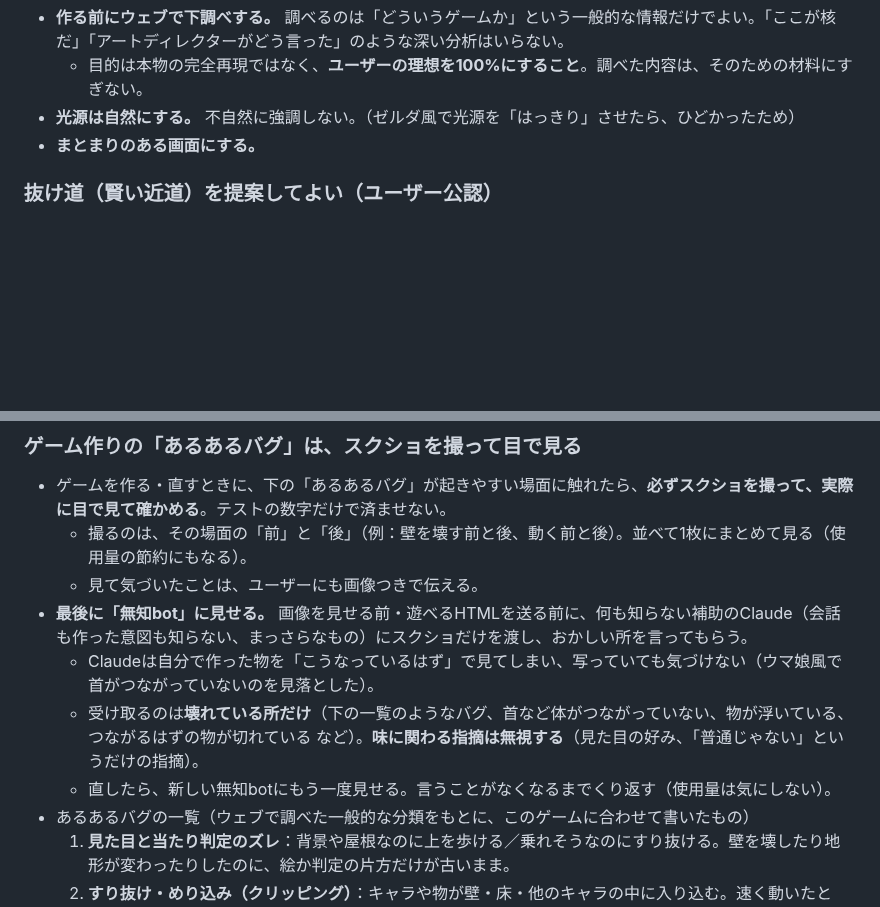
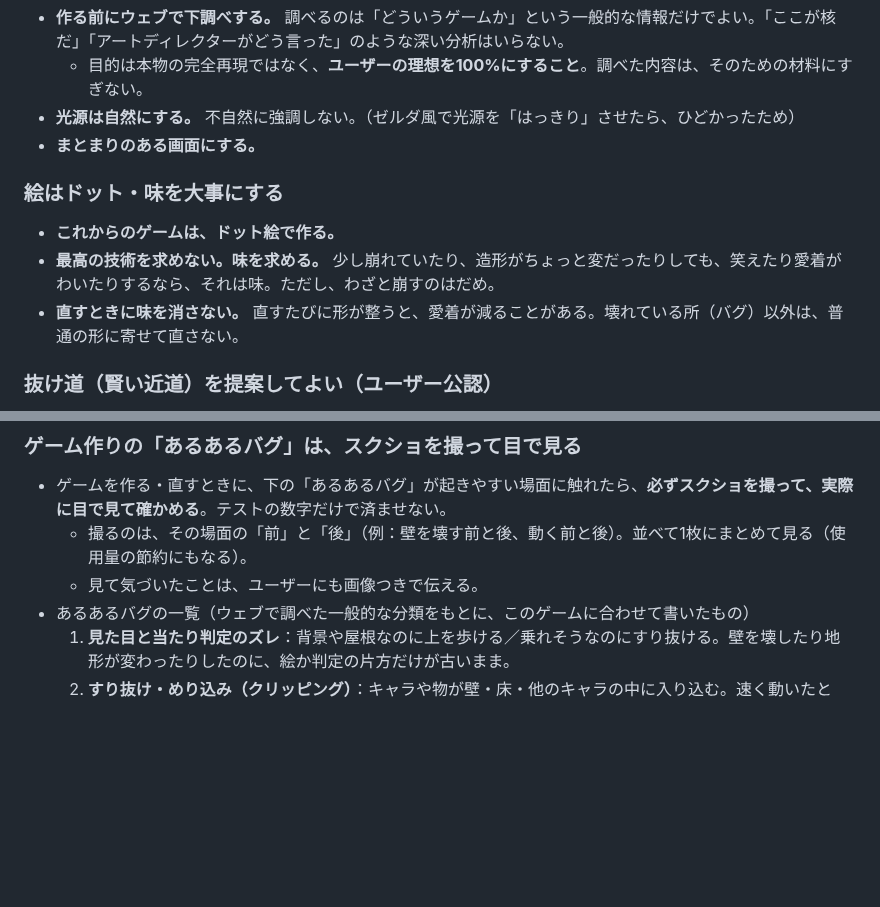
Before and after one commit to boop266/a, a Markdown page: CLAUDE.md, 2 parts joined by grey strips. Drawn GitHub-style; blank space fills up the shorter version.

Commit message:
作業の決まり: 無知botをやめる・ドット絵で作る・味を大事にする
Co-Authored-By: Claude Opus 5.5 <noreply@anthropic.com>
Claude-Session: https://claude.ai/code/session_01YEmcduifMiYgr65Mz7usKK

```diff
--- a/CLAUDE.md
+++ b/CLAUDE.md
@@ -33,6 +33,11 @@
 - **光源は自然にする。** 不自然に強調しない。（ゼルダ風で光源を「はっきり」させたら、ひどかったため）
 - **まとまりのある画面にする。**
 
+### 絵はドット・味を大事にする
+- **これからのゲームは、ドット絵で作る。**
+- **最高の技術を求めない。味を求める。** 少し崩れていたり、造形がちょっと変だったりしても、笑えたり愛着がわいたりするなら、それは味。ただし、わざと崩すのはだめ。
+- **直すときに味を消さない。** 直すたびに形が整うと、愛着が減ることがある。壊れている所（バグ）以外は、普通の形に寄せて直さない。
+
 ### 抜け道（賢い近道）を提案してよい（ユーザー公認）
 - ユーザーの言うことをそのまま力ずくで作ると、計算・手間・複雑さが莫大になることがある。そのときは、**同じ体験をもっとシンプルに・軽く実現できる工夫**を、Claudeから積極的に提案してよい。
   - 例：ただの乱数だとグチャグチャになるなら、ノイズ（なめらかな乱数）を使う。全部の階を1ターンずつ動かすと重いなら、今いる階だけ細かく、ほかの階は出来事の単位でざっくり動かす。
@@ -63,10 +68,6 @@
 - ゲームを作る・直すときに、下の「あるあるバグ」が起きやすい場面に触れたら、**必ずスクショを撮って、実際に目で見て確かめる**。テストの数字だけで済ませない。
   - 撮るのは、その場面の「前」と「後」（例：壁を壊す前と後、動く前と後）。並べて1枚にまとめて見る（使用量の節約にもなる）。
   - 見て気づいたことは、ユーザーにも画像つきで伝える。
-- **最後に「無知bot」に見せる。** 画像を見せる前・遊べるHTMLを送る前に、何も知らない補助のClaude（会話も作った意図も知らない、まっさらなもの）にスクショだけを渡し、おかしい所を言ってもらう。
-  - Claudeは自分で作った物を「こうなっているはず」で見てしまい、写っていても気づけない（ウマ娘風で首がつながっていないのを見落とした）。
-  - 受け取るのは**壊れている所だけ**（下の一覧のようなバグ、首など体がつながっていない、物が浮いている、つながるはずの物が切れている など）。**味に関わる指摘は無視する**（見た目の好み、「普通じゃない」というだけの指摘）。
-  - 直したら、新しい無知botにもう一度見せる。言うことがなくなるまでくり返す（使用量は気にしない）。
 - あるあるバグの一覧（ウェブで調べた一般的な分類をもとに、このゲームに合わせて書いたもの）
   1. **見た目と当たり判定のズレ**：背景や屋根なのに上を歩ける／乗れそうなのにすり抜ける。壁を壊したり地形が変わったりしたのに、絵か判定の片方だけが古いまま。
   2. **すり抜け・めり込み（クリッピング）**：キャラや物が壁・床・他のキャラの中に入り込む。速く動いたとき、斜めに動いたとき、押されたとき、ワープしたときに起きやすい。
```
